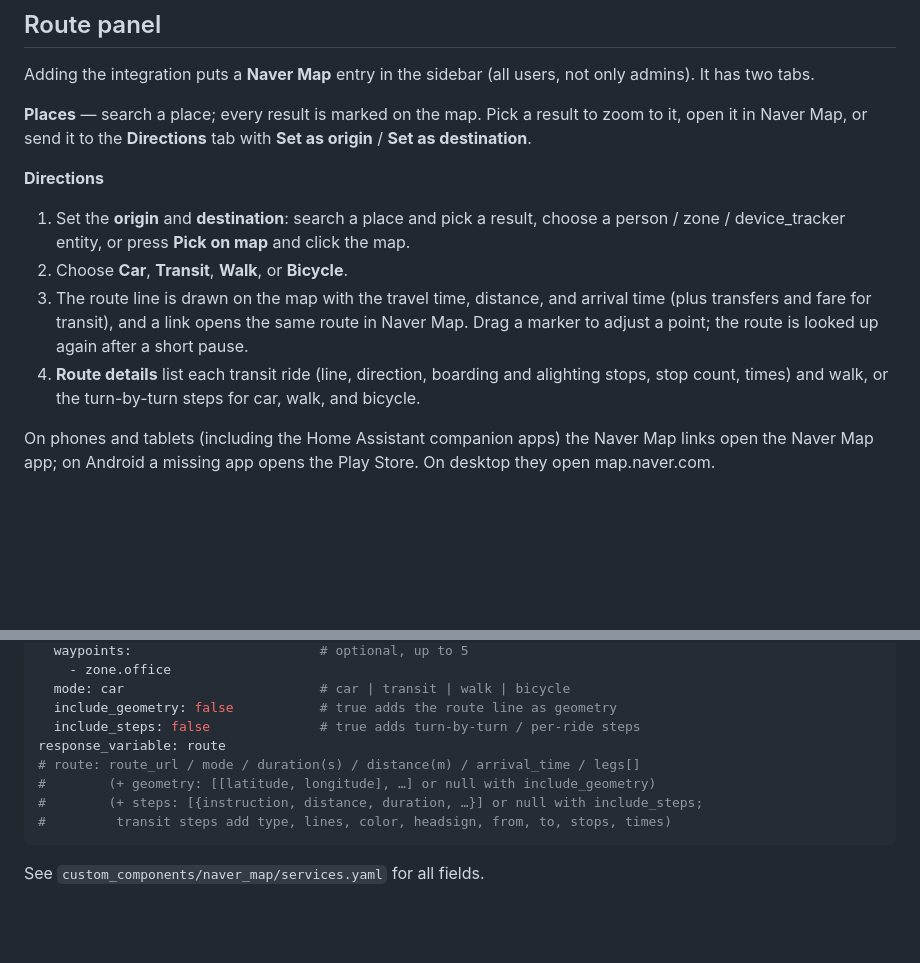
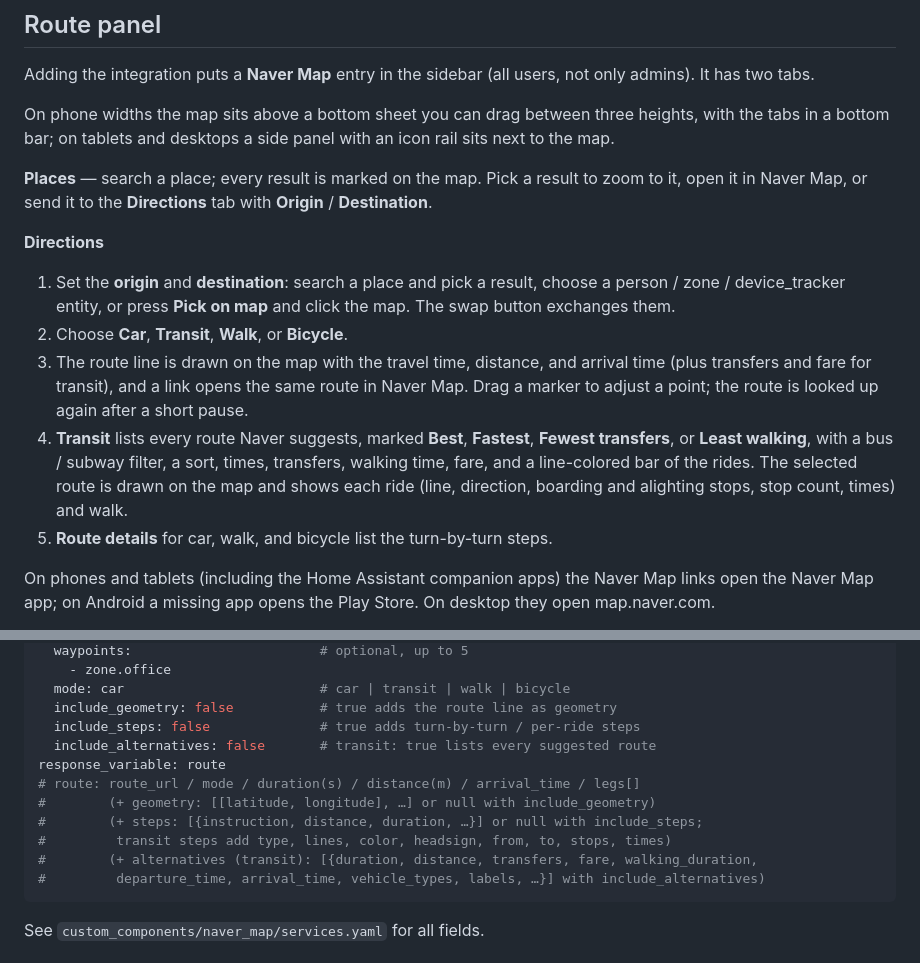
Before and after one commit to saya6k/hacs-naver-map, a Markdown page: README.md, 2 parts joined by grey strips. Rendered like a GitHub page; blank space fills up the shorter version.

````diff
--- a/README.md
+++ b/README.md
@@ -53,14 +53,17 @@ NCP Maps is a paid service with a monthly free quota; check the current pricing
 
 Adding the integration puts a **Naver Map** entry in the sidebar (all users, not only admins). It has two tabs.
 
-**Places** — search a place; every result is marked on the map. Pick a result to zoom to it, open it in Naver Map, or send it to the **Directions** tab with **Set as origin** / **Set as destination**.
+On phone widths the map sits above a bottom sheet you can drag between three heights, with the tabs in a bottom bar; on tablets and desktops a side panel with an icon rail sits next to the map.
+
+**Places** — search a place; every result is marked on the map. Pick a result to zoom to it, open it in Naver Map, or send it to the **Directions** tab with **Origin** / **Destination**.
 
 **Directions**
 
-1. Set the **origin** and **destination**: search a place and pick a result, choose a person / zone / device_tracker entity, or press **Pick on map** and click the map.
+1. Set the **origin** and **destination**: search a place and pick a result, choose a person / zone / device_tracker entity, or press **Pick on map** and click the map. The swap button exchanges them.
 2. Choose **Car**, **Transit**, **Walk**, or **Bicycle**.
 3. The route line is drawn on the map with the travel time, distance, and arrival time (plus transfers and fare for transit), and a link opens the same route in Naver Map. Drag a marker to adjust a point; the route is looked up again after a short pause.
-4. **Route details** list each transit ride (line, direction, boarding and alighting stops, stop count, times) and walk, or the turn-by-turn steps for car, walk, and bicycle.
+4. **Transit** lists every route Naver suggests, marked **Best**, **Fastest**, **Fewest transfers**, or **Least walking**, with a bus / subway filter, a sort, times, transfers, walking time, fare, and a line-colored bar of the rides. The selected route is drawn on the map and shows each ride (line, direction, boarding and alighting stops, stop count, times) and walk.
+5. **Route details** for car, walk, and bicycle list the turn-by-turn steps.
 
 On phones and tablets (including the Home Assistant companion apps) the Naver Map links open the Naver Map app; on Android a missing app opens the Play Store. On desktop they open map.naver.com.
 
@@ -137,11 +140,14 @@ data:
   mode: car                         # car | transit | walk | bicycle
   include_geometry: false           # true adds the route line as geometry
   include_steps: false              # true adds turn-by-turn / per-ride steps
+  include_alternatives: false       # transit: true lists every suggested route
 response_variable: route
 # route: route_url / mode / duration(s) / distance(m) / arrival_time / legs[]
 #        (+ geometry: [[latitude, longitude], …] or null with include_geometry)
 #        (+ steps: [{instruction, distance, duration, …}] or null with include_steps;
 #         transit steps add type, lines, color, headsign, from, to, stops, times)
+#        (+ alternatives (transit): [{duration, distance, transfers, fare, walking_duration,
+#         departure_time, arrival_time, vehicle_types, labels, …}] with include_alternatives)
 ```
 
 See `custom_components/naver_map/services.yaml` for all fields.
````
Also changed, not shown: docs/en/index.md (+9 -3 lines), docs/ko/index.md (+9 -3 lines).
